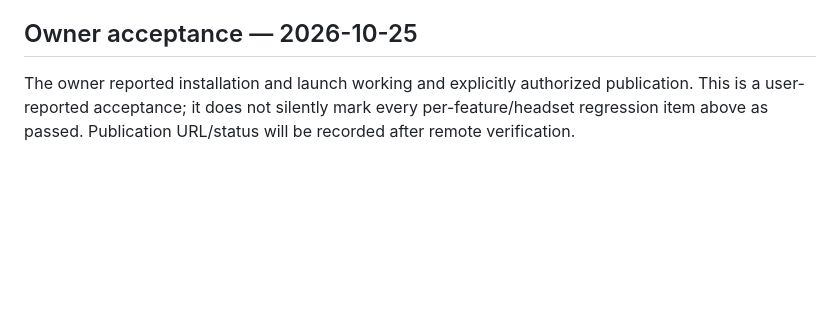
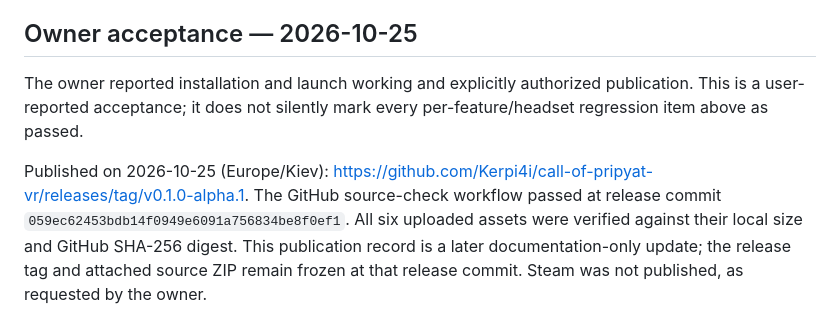
Before and after one commit to Kerpi4i/call-of-pripyat-vr, a Markdown page: docs/RELEASE-VALIDATION.md, the part around the change. Rendered like a GitHub page; blank space fills up the shorter version.

Commit message:
Record verified GitHub prerelease publication and owner acceptance

```diff
--- a/docs/RELEASE-VALIDATION.md
+++ b/docs/RELEASE-VALIDATION.md
@@ -28,4 +28,6 @@ The clean-install checklist is intentionally left for explicit tester acceptance
 
 ## Owner acceptance — 2026-10-25
 
-The owner reported installation and launch working and explicitly authorized publication. This is a user-reported acceptance; it does not silently mark every per-feature/headset regression item above as passed. Publication URL/status will be recorded after remote verification.
+The owner reported installation and launch working and explicitly authorized publication. This is a user-reported acceptance; it does not silently mark every per-feature/headset regression item above as passed.
+
+Published on 2026-10-25 (Europe/Kiev): https://github.com/Kerpi4i/call-of-pripyat-vr/releases/tag/v0.1.0-alpha.1. The GitHub source-check workflow passed at release commit `059ec62453bdb14f0949e6091a756834be8f0ef1`. All six uploaded assets were verified against their local size and GitHub SHA-256 digest. This publication record is a later documentation-only update; the release tag and attached source ZIP remain frozen at that release commit. Steam was not published, as requested by the owner.
```
Also changed, not shown: docs/BUILD-RELEASE.md (+1 -1 lines).
